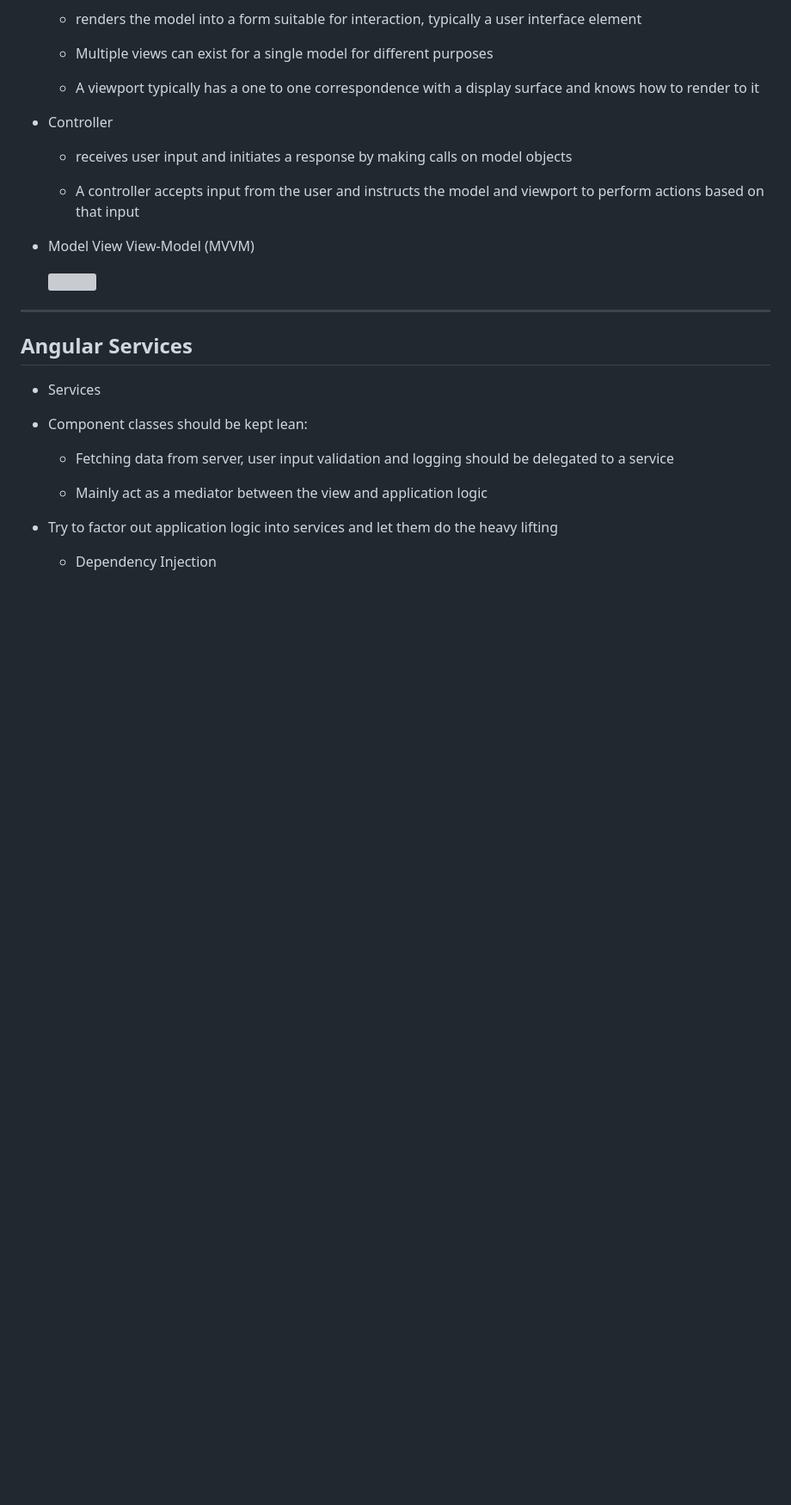
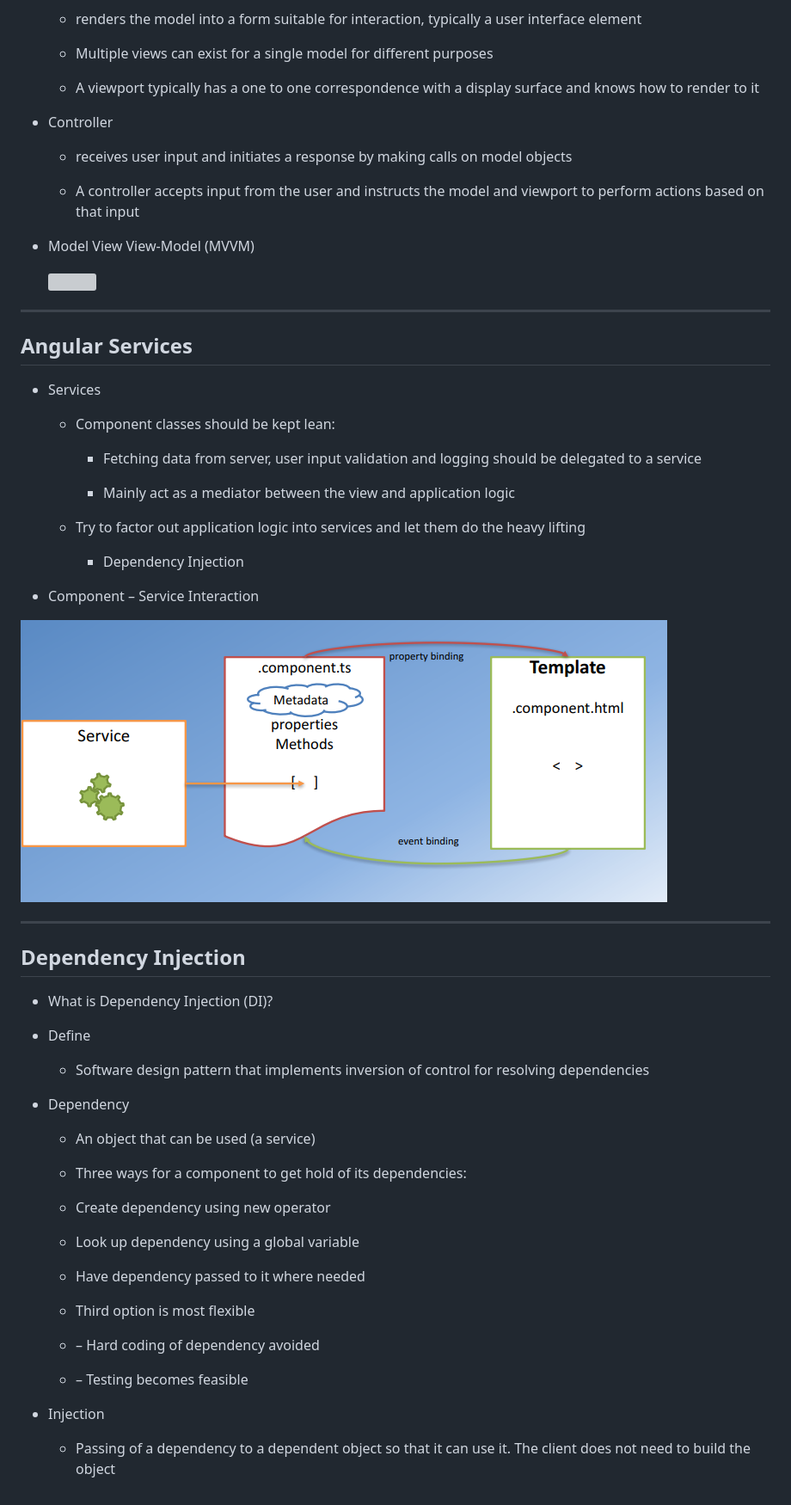
Before and after one commit to TorchInnovator/Learn-for-Full-Stack-Web-and-Multiplatform-Mobile-App-Development-Notes, a Markdown page: front-end-javascript-frameworks-angular/week2/w22angular-service-basics.md, the part around the change. Shown: that part at 86% size. Rendered like a GitHub page; pictures changed too: assets/L2W2_2Service.png (added); blank space fills up the shorter version; grey boxes are pictures that could not be loaded.

Commit message:
Updates front-end-javascript-frameworks-angular/week2/w22angular-service-basics.md
Auto commit by GitBook Editor

```diff
--- a/front-end-javascript-frameworks-angular/week2/w22angular-service-basics.md
+++ b/front-end-javascript-frameworks-angular/week2/w22angular-service-basics.md
@@ -46,9 +46,9 @@
 
 ---
 
-##  Angular Services
+## Angular Services
 
-*  Services
+* Services
 
   * Component classes should be kept lean:
 
@@ -59,3 +59,39 @@
   * Try to factor out application logic into services and let them do the heavy lifting
 
     * Dependency Injection
+
+*  Component – Service Interaction
+
+![](/assets/L2W2_2Service.png)
+
+---
+
+##  Dependency Injection
+
+*  What is Dependency Injection \(DI\)?
+
+  * Define
+
+    * Software design pattern that implements inversion of control for resolving dependencies
+
+  * Dependency
+
+    * An object that can be used \(a service\)
+
+    *  Three ways for a component to get hold of its dependencies:
+
+      * Create dependency using new operator
+
+      *  Look up dependency using a global variable
+
+      * Have dependency passed to it where needed
+
+    * Third option is most flexible
+
+    * – Hard coding of dependency avoided
+
+    * – Testing becomes feasible
+
+  * Injection
+
+    * Passing of a dependency to a dependent object so that it can use it. The client does not need to build the object
```
